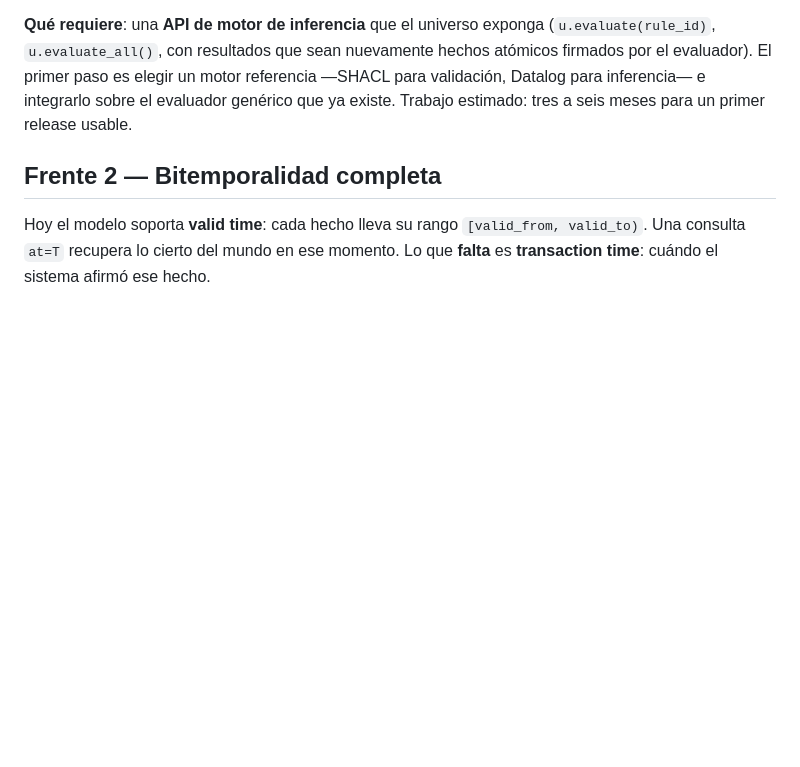
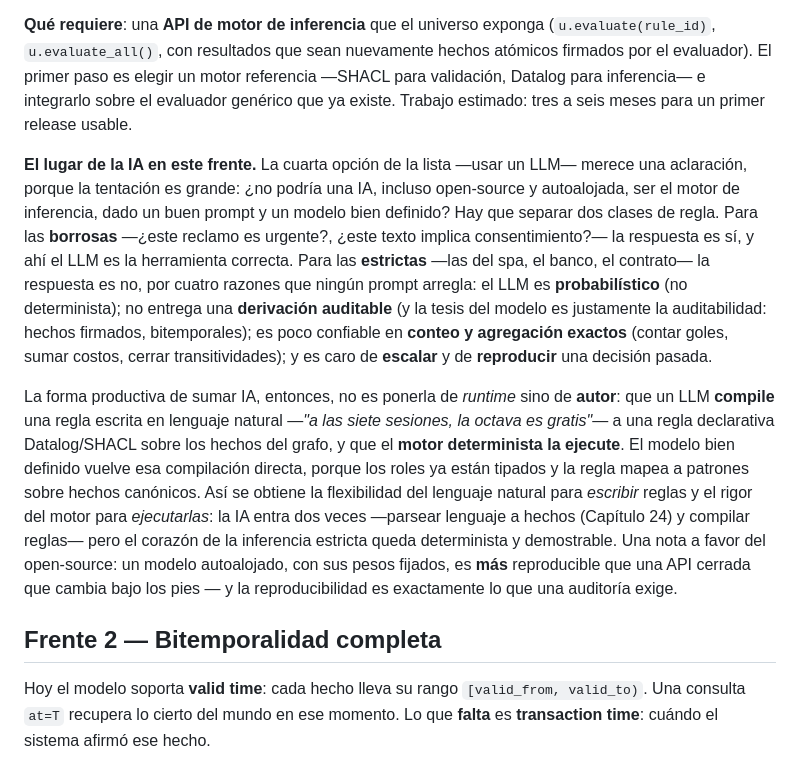
Before and after one commit to joseabantomarin/WQuestions, a Markdown page: libro/manuscrito/27_que_falta.md, the part around the change. Rendered like a GitHub page; blank space fills up the shorter version.

Commit message:
docs(libro): Frente 1 — el rol de la IA (compilador de reglas + evaluador borroso, no runtime estricto; reproducibilidad del open-source)
Co-Authored-By: Claude Opus 4.8 (1M context) <noreply@anthropic.com>

```diff
--- a/libro/manuscrito/27_que_falta.md
+++ b/libro/manuscrito/27_que_falta.md
@@ -26,6 +26,10 @@ El experimento reflexivo dio el **primer medio paso**: probó que la conducta pu
 **Urgencia**: alta. El prototipo ejecuta comportamiento, pero todavía no *infiere*: almacena la regla del spa, no la dispara. Para una mayoría de aplicaciones útiles, eso es un bloqueador.
 
 **Qué requiere**: una **API de motor de inferencia** que el universo exponga (`u.evaluate(rule_id)`, `u.evaluate_all()`, con resultados que sean nuevamente hechos atómicos firmados por el evaluador). El primer paso es elegir un motor referencia —SHACL para validación, Datalog para inferencia— e integrarlo sobre el evaluador genérico que ya existe. Trabajo estimado: tres a seis meses para un primer release usable.
+
+**El lugar de la IA en este frente.** La cuarta opción de la lista —usar un LLM— merece una aclaración, porque la tentación es grande: ¿no podría una IA, incluso open-source y autoalojada, ser el motor de inferencia, dado un buen prompt y un modelo bien definido? Hay que separar dos clases de regla. Para las **borrosas** —¿este reclamo es urgente?, ¿este texto implica consentimiento?— la respuesta es sí, y ahí el LLM es la herramienta correcta. Para las **estrictas** —las del spa, el banco, el contrato— la respuesta es no, por cuatro razones que ningún prompt arregla: el LLM es **probabilístico** (no determinista); no entrega una **derivación auditable** (y la tesis del modelo es justamente la auditabilidad: hechos firmados, bitemporales); es poco confiable en **conteo y agregación exactos** (contar goles, sumar costos, cerrar transitividades); y es caro de **escalar** y de **reproducir** una decisión pasada.
+
+La forma productiva de sumar IA, entonces, no es ponerla de *runtime* sino de **autor**: que un LLM **compile** una regla escrita en lenguaje natural —*"a las siete sesiones, la octava es gratis"*— a una regla declarativa Datalog/SHACL sobre los hechos del grafo, y que el **motor determinista la ejecute**. El modelo bien definido vuelve esa compilación directa, porque los roles ya están tipados y la regla mapea a patrones sobre hechos canónicos. Así se obtiene la flexibilidad del lenguaje natural para *escribir* reglas y el rigor del motor para *ejecutarlas*: la IA entra dos veces —parsear lenguaje a hechos (Capítulo 24) y compilar reglas— pero el corazón de la inferencia estricta queda determinista y demostrable. Una nota a favor del open-source: un modelo autoalojado, con sus pesos fijados, es **más** reproducible que una API cerrada que cambia bajo los pies — y la reproducibilidad es exactamente lo que una auditoría exige.
 
 ## Frente 2 — Bitemporalidad completa
 
```
